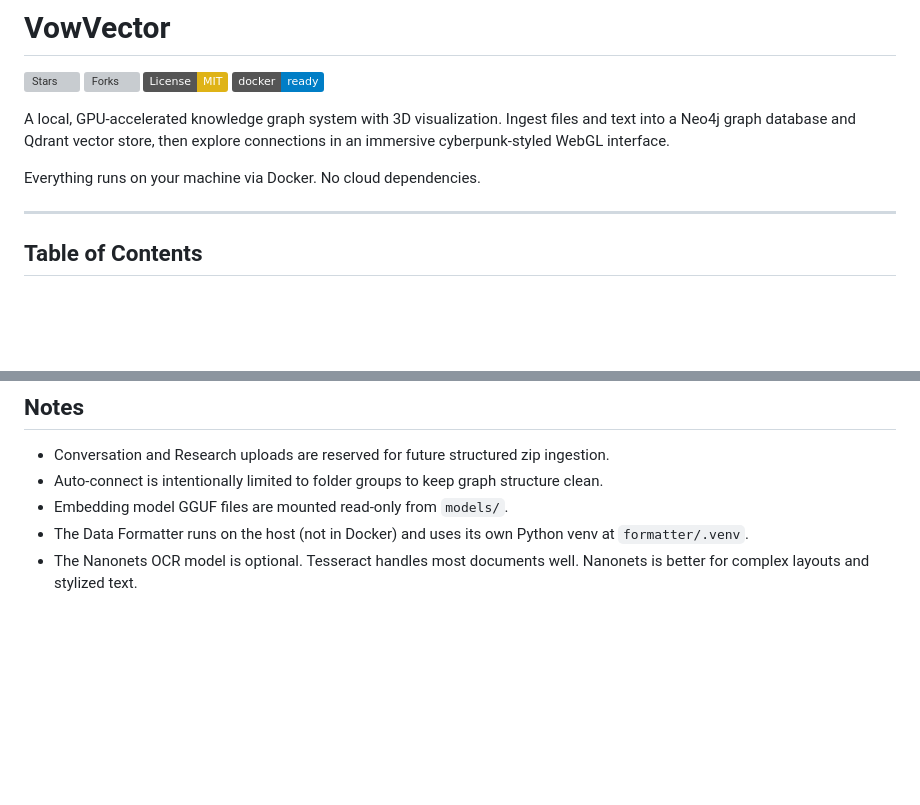
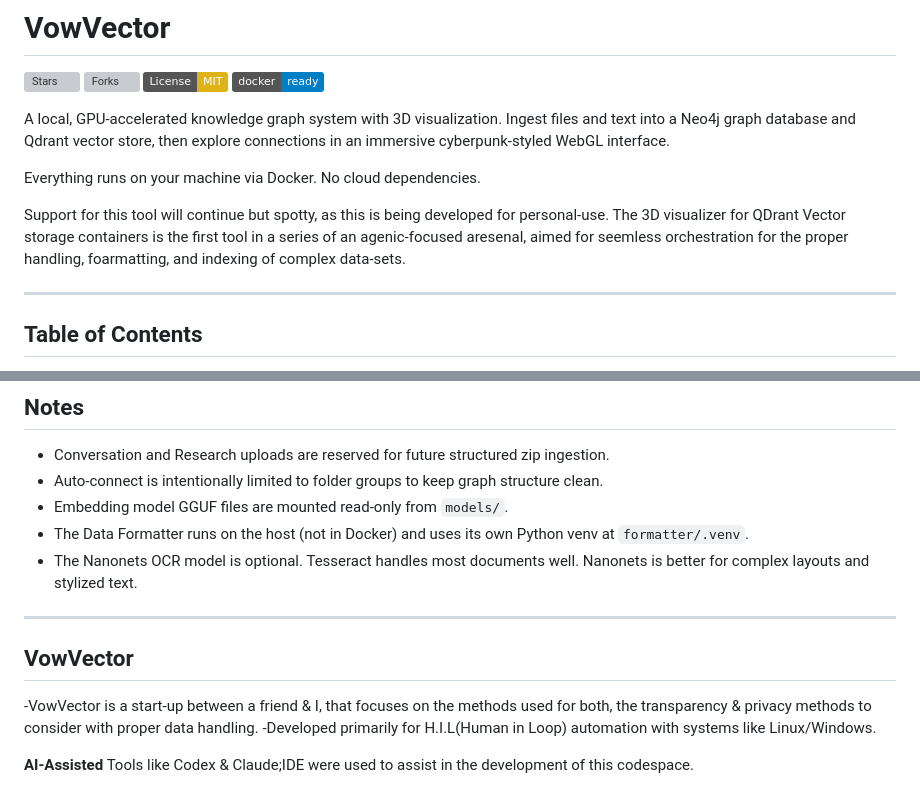
Before and after one commit to SnowTy80/VowVector, a Markdown page: README.md, 2 parts joined by grey strips. GitHub-like rendering; badges without logos; blank space fills up the shorter version; grey boxes are pictures that could not be loaded.

Commit message:
Update README.md
+ Additional Details and support for future updates.

```diff
--- a/README.md
+++ b/README.md
@@ -8,6 +8,13 @@
 A local, GPU-accelerated knowledge graph system with 3D visualization. Ingest files and text into a Neo4j graph database and Qdrant vector store, then explore connections in an immersive cyberpunk-styled WebGL interface.
 
 Everything runs on your machine via Docker. No cloud dependencies.
+
+Support for this tool will continue but spotty, as this is being developed for personal-use. The 3D visualizer for QDrant Vector storage containers is the first tool in a series of an agenic-focused aresenal, aimed for seemless orchestration for the proper handling, foarmatting, and indexing of complex data-sets.
+
+
+
+
+
 
 ---
 
@@ -763,3 +770,12 @@ VowVector/
 - Embedding model GGUF files are mounted read-only from `models/`.
 - The Data Formatter runs on the host (not in Docker) and uses its own Python venv at `formatter/.venv`.
 - The Nanonets OCR model is optional. Tesseract handles most documents well. Nanonets is better for complex layouts and stylized text.
+
+---
+## VowVector
+
+-VowVector is a start-up between a friend & I, that focuses on the methods used for both, the transparency & privacy methods to consider with proper data handling.
+-Developed primarily for H.I.L(Human in Loop) automation with systems like Linux/Windows.
+
+
+**AI-Assisted** Tools like Codex & Claude;IDE were used to assist in the development of this codespace.
```
